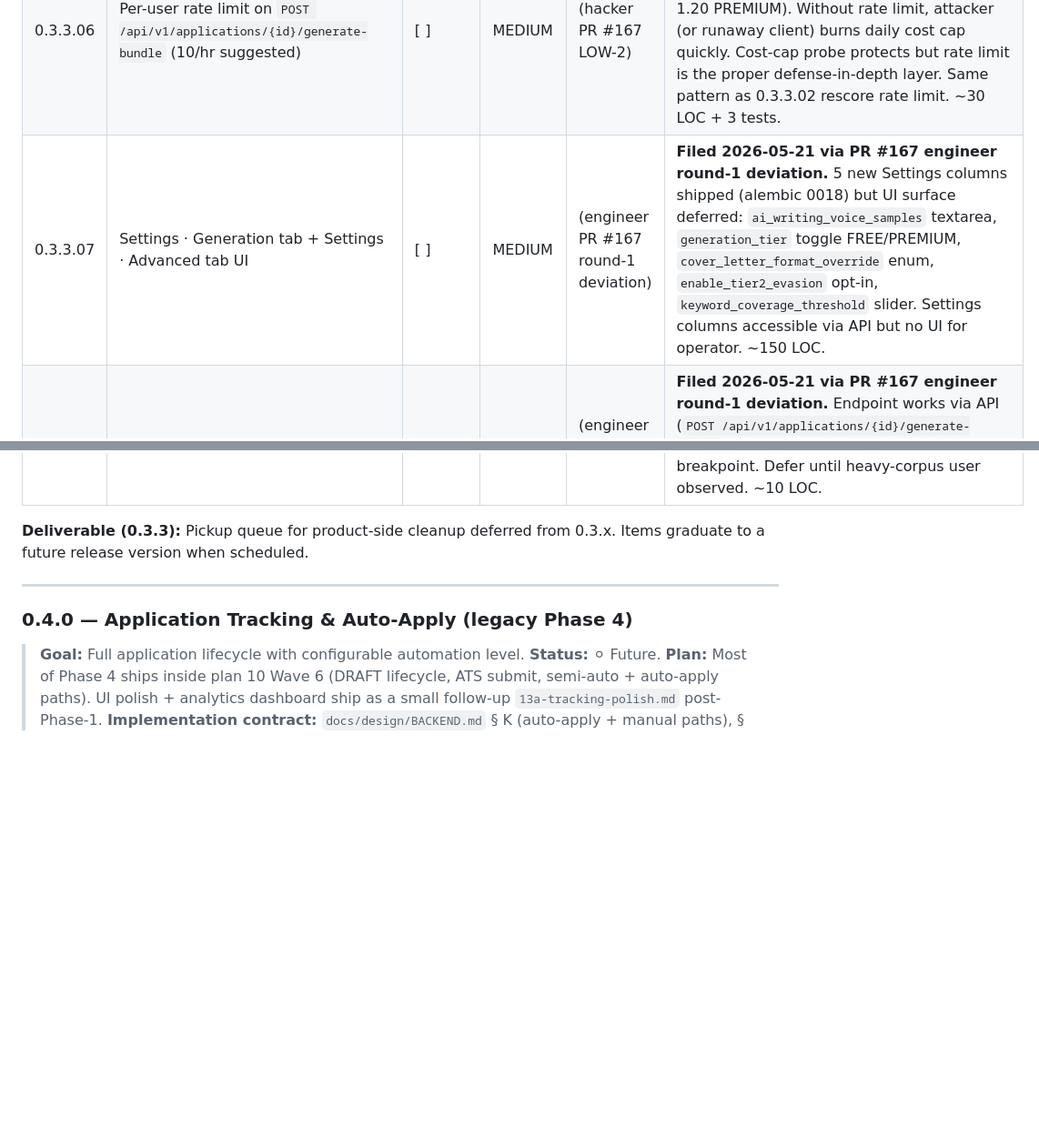
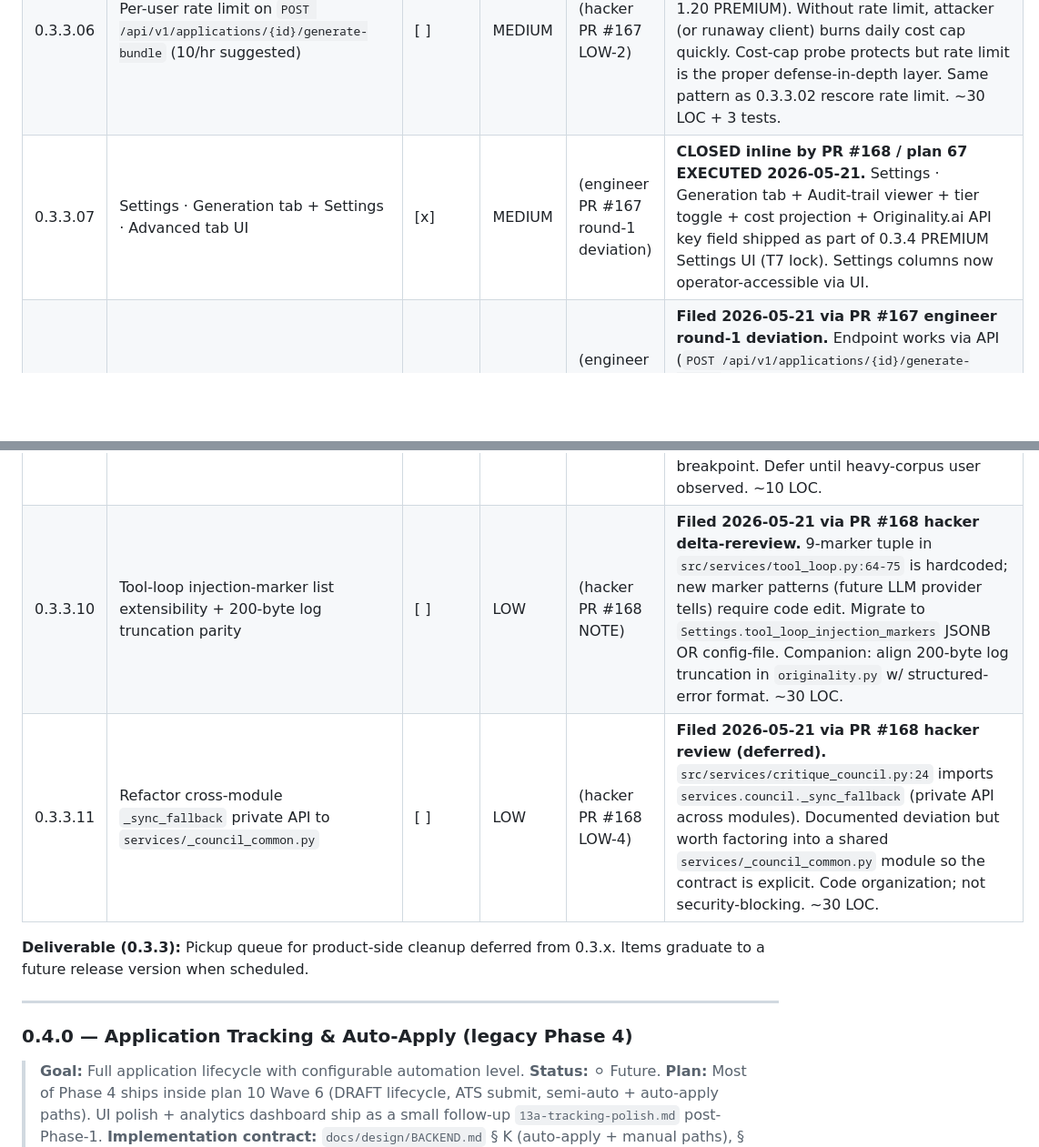
Before and after one commit to crizzy9/naavik, a Markdown page: ROADMAP.md, 2 parts joined by grey strips. Shown at 91% size. Rendered like a GitHub page; blank space fills up the shorter version.

```diff
--- a/ROADMAP.md
+++ b/ROADMAP.md
@@ -439,9 +439,11 @@ Sort key per `docs/design/PHASE_NUMBERING.md` § 1: **release-version ASC → pr
 | 0.3.3.04 | LLM cost-cap probe race condition (concurrent callers; ~$0.075 overshoot worst case) | [ ] | LOW | (hacker PR #166 LOW-4) | **Filed 2026-05-21 via PR #166 hacker review.** `src/services/scorer/llm_judge.py:30` cost-cap probe is racy with concurrent rescore requests + cron firings. Acceptable for v1 (worst case ~5 concurrent calls × $0.015 = $0.075 overshoot per minute window). Mitigation: row-lock `ApiUsage` table OR Redis-style atomic counter. Defer until first cost-cap-thrash observation. ~50 LOC. |
 | 0.3.3.05 | Burstiness regen path — one-shot regenerate when std-dev < 6 in bundle output | [ ] | MEDIUM | (engineer PR #167 round-2 deviation) | **Filed 2026-05-21 via PR #167 engineer round-2 deviation.** `check_and_score` ships + invoked post-LLM in bundle_generator + records violations in audit trail, but the one-shot regenerate-worst-bullet path was deferred (engineer cited dispatch budget). Plan 66 T5 promised regen path. Implementation: when std-dev < 6, identify the lowest-variance bullet + re-prompt with explicit "rewrite with different sentence structure" instruction. ~80 LOC + 3 tests. |
 | 0.3.3.06 | Per-user rate limit on `POST /api/v1/applications/{id}/generate-bundle` (10/hr suggested) | [ ] | MEDIUM | (hacker PR #167 LOW-2) | **Filed 2026-05-21 via PR #167 hacker review.** Generate-bundle is expensive (one LLM bundle = ~$0.06-0.12 FREE / ~$0.40-1.20 PREMIUM). Without rate limit, attacker (or runaway client) burns daily cost cap quickly. Cost-cap probe protects but rate limit is the proper defense-in-depth layer. Same pattern as 0.3.3.02 rescore rate limit. ~30 LOC + 3 tests. |
-| 0.3.3.07 | Settings · Generation tab + Settings · Advanced tab UI | [ ] | MEDIUM | (engineer PR #167 round-1 deviation) | **Filed 2026-05-21 via PR #167 engineer round-1 deviation.** 5 new Settings columns shipped (alembic 0018) but UI surface deferred: `ai_writing_voice_samples` textarea, `generation_tier` toggle FREE/PREMIUM, `cover_letter_format_override` enum, `enable_tier2_evasion` opt-in, `keyword_coverage_threshold` slider. Settings columns accessible via API but no UI for operator. ~150 LOC. |
+| 0.3.3.07 | Settings · Generation tab + Settings · Advanced tab UI | [x] | MEDIUM | (engineer PR #167 round-1 deviation) | **CLOSED inline by PR #168 / plan 67 EXECUTED 2026-05-21.** Settings · Generation tab + Audit-trail viewer + tier toggle + cost projection + Originality.ai API key field shipped as part of 0.3.4 PREMIUM Settings UI (T7 lock). Settings columns now operator-accessible via UI. |
 | 0.3.3.08 | Discover · review & apply HTMX two-step + HX-Trigger headers | [ ] | MEDIUM | (engineer PR #167 round-1 deviation) | **Filed 2026-05-21 via PR #167 engineer round-1 deviation.** Endpoint works via API (`POST /api/v1/applications/{id}/generate-bundle`) but Discover card "Review & apply" button HTMX wiring + 2-step UX (preview → confirm submit) deferred. Bundle generation is API-functional; UI affordance missing. ~80 LOC. |
 | 0.3.3.09 | Conditional second prompt-caching breakpoint (when corpus > N tokens) | [ ] | LOW | (architect PR #167 round-1 LOW) | **Filed 2026-05-21 via PR #167 architect review.** Engineer round-1 deviation: 1 cache breakpoint shipped (system block) vs plan 66 T2's 2 breakpoints (system + cache_system). Acceptable for typical 24K-token corpus but heavy users (corpus > 60K tokens) would benefit from a second mid-prompt breakpoint. Defer until heavy-corpus user observed. ~10 LOC. |
+| 0.3.3.10 | Tool-loop injection-marker list extensibility + 200-byte log truncation parity | [ ] | LOW | (hacker PR #168 NOTE) | **Filed 2026-05-21 via PR #168 hacker delta-rereview.** 9-marker tuple in `src/services/tool_loop.py:64-75` is hardcoded; new marker patterns (future LLM provider tells) require code edit. Migrate to `Settings.tool_loop_injection_markers` JSONB OR config-file. Companion: align 200-byte log truncation in `originality.py` w/ structured-error format. ~30 LOC. |
+| 0.3.3.11 | Refactor cross-module `_sync_fallback` private API to `services/_council_common.py` | [ ] | LOW | (hacker PR #168 LOW-4) | **Filed 2026-05-21 via PR #168 hacker review (deferred).** `src/services/critique_council.py:24` imports `services.council._sync_fallback` (private API across modules). Documented deviation but worth factoring into a shared `services/_council_common.py` module so the contract is explicit. Code organization; not security-blocking. ~30 LOC. |
 
 **Deliverable (0.3.3):** Pickup queue for product-side cleanup deferred from 0.3.x. Items graduate to a future release version when scheduled.
 
```
Also changed, not shown: other parts of ROADMAP.md (+10 -10 lines), 2 other files.
